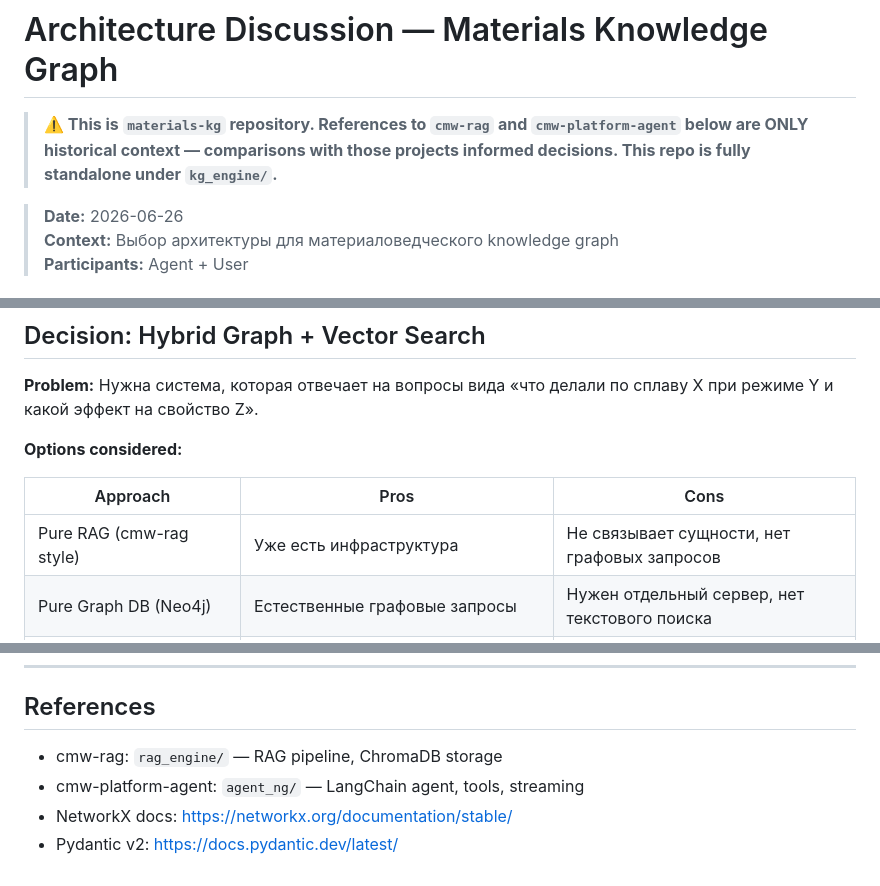
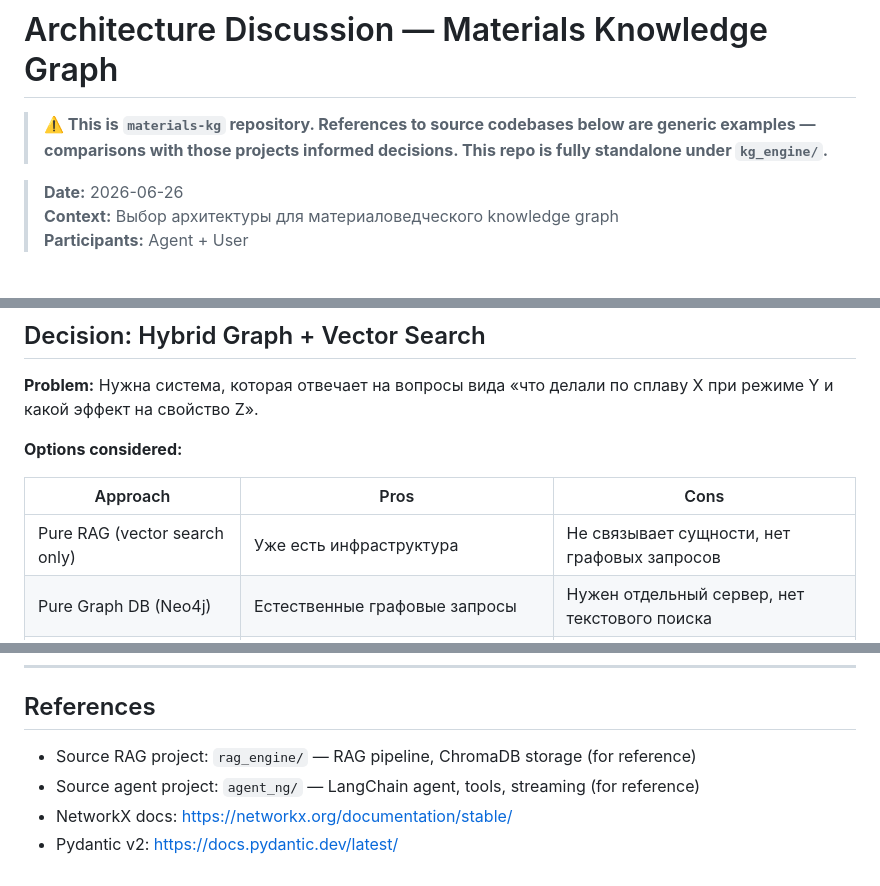
Before and after one commit to Bobr2610/materials-kg, a Markdown page: .opencode/chats/20260626-architecture-discussion.md, 3 parts joined by grey strips. Drawn GitHub-style.

```diff
--- a/.opencode/chats/20260626-architecture-discussion.md
+++ b/.opencode/chats/20260626-architecture-discussion.md
@@ -1,6 +1,6 @@
 # Architecture Discussion — Materials Knowledge Graph
 
-> **⚠️ This is `materials-kg` repository. References to `cmw-rag` and `cmw-platform-agent` below are ONLY historical context — comparisons with those projects informed decisions. This repo is fully standalone under `kg_engine/`.**
+> **⚠️ This is `materials-kg` repository. References to source codebases below are generic examples — comparisons with those projects informed decisions. This repo is fully standalone under `kg_engine/`.**
 
 > **Date:** 2026-06-26
 > **Context:** Выбор архитектуры для материаловедческого knowledge graph
@@ -16,7 +16,7 @@
 
 | Approach | Pros | Cons |
 |----------|------|------|
-| Pure RAG (cmw-rag style) | Уже есть инфраструктура | Не связывает сущности, нет графовых запросов |
+| Pure RAG (vector search only) | Уже есть инфраструктура | Не связывает сущности, нет графовых запросов |
 | Pure Graph DB (Neo4j) | Естественные графовые запросы | Нужен отдельный сервер, нет текстового поиска |
 | **Hybrid (NetworkX + ChromaDB)** | **Лучшее из двух миров, in-memory, портативно** | **NetworkX не production-ready** |
 
@@ -68,7 +68,7 @@ gaps = pipeline.find_gaps()
 
 ## References
 
-- cmw-rag: `rag_engine/` — RAG pipeline, ChromaDB storage
-- cmw-platform-agent: `agent_ng/` — LangChain agent, tools, streaming
+- Source RAG project: `rag_engine/` — RAG pipeline, ChromaDB storage (for reference)
+- Source agent project: `agent_ng/` — LangChain agent, tools, streaming (for reference)
 - NetworkX docs: https://networkx.org/documentation/stable/
 - Pydantic v2: https://docs.pydantic.dev/latest/
```
Also changed, not shown: other parts of .opencode/chats/20260626-architecture-discussion.md (+1 -1 lines), .opencode/plans/20260626-initial-setup-plan.md (+4 -4 lines).
